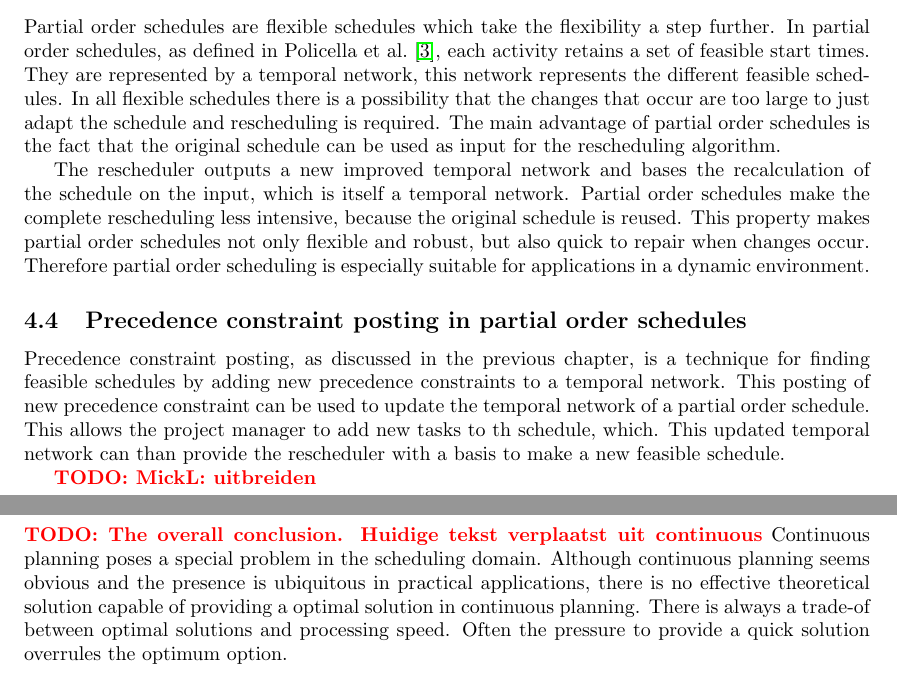
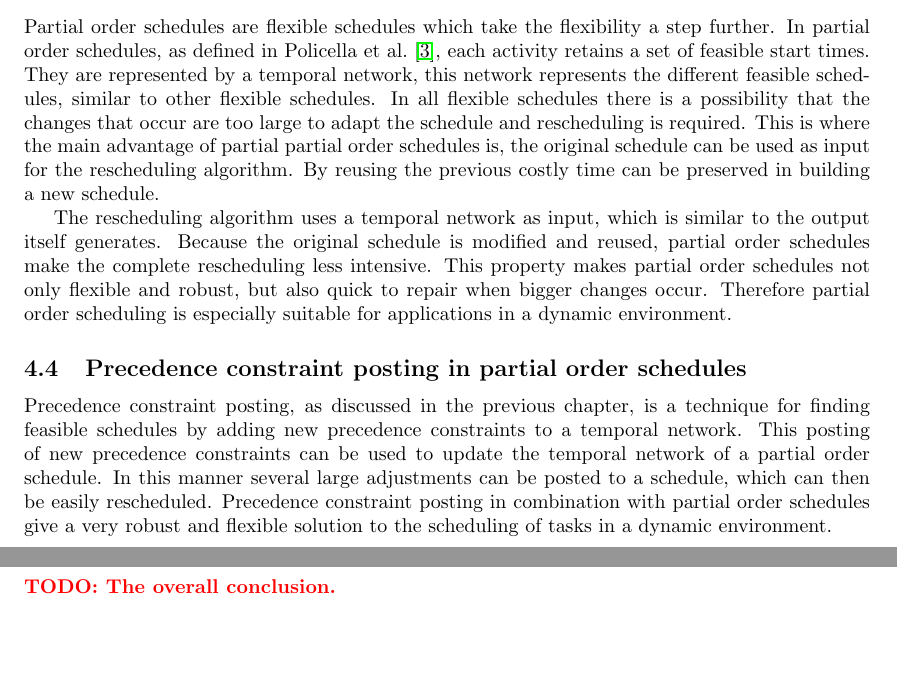
Before and after one commit to deazurain/rrcs, a LaTeX paper (rrcs.tex): two parts of pages 11 and 12 of 13, joined at a grey line, cut so that both start at the same text, the shorter picture padded with empty space. Compiled offline with pdfLaTeX.

Commit message:
continuous

```diff
--- a/rrcs.tex
+++ b/rrcs.tex
@@ -355,50 +355,27 @@ Flexible scheduling provide a way to use the original flexible schedule and adop
 \subsection{Partial order schedules}
 Partial order schedules are flexible schedules which take the flexibility a step further.
 In partial order schedules, as defined in \citet{policella07}, each activity retains a set of feasible start times.
-They are represented by a temporal network, this network represents the different feasible schedules.
-In all flexible schedules there is a possibility that the changes that occur are too large to just adapt the schedule and rescheduling is required.
-The main advantage of partial order schedules is the fact that the original schedule can be used as input for the rescheduling algorithm.
+They are represented by a temporal network, this network represents the different feasible schedules, similar to other flexible schedules.
+In all flexible schedules there is a possibility that the changes that occur are too large to adapt the schedule and rescheduling is required.
+This is where the main advantage of partial partial order schedules is, the original schedule can be used as input for the rescheduling algorithm.
+By reusing the previous costly time can be preserved in building a new schedule.
 
-The rescheduler outputs a new improved temporal network and bases the recalculation of the schedule on the input, which is itself a temporal network.
-Partial order schedules make the complete rescheduling less intensive, because the original schedule is reused.
-This property makes partial order schedules not only flexible and robust, but also quick to repair when changes occur.
+The rescheduling algorithm uses a temporal network as input, which is similar to the output itself generates.
+Because the original schedule is modified and reused, partial order schedules make the complete rescheduling less intensive.
+This property makes partial order schedules not only flexible and robust, but also quick to repair when bigger changes occur.
 Therefore partial order scheduling is especially suitable for applications in a dynamic environment.
 
 \subsection{Precedence constraint posting in partial order schedules}
 Precedence constraint posting, as discussed in the previous chapter, is a technique for finding feasible schedules by adding new precedence constraints to a temporal network.
-This posting of new precedence constraint can be used to update the temporal network of a partial order schedule.
-This allows the project manager to add new tasks to th schedule, which.
-This updated temporal network can than provide the rescheduler with a basis to make a new feasible schedule.
-
-\TODO{MickL: uitbreiden}
-
-%\TODO{REMOVE / MERGE with previous chapter}
-%
-%Precedence Constraint Posting (PCP) is a technique for finding feasible schedules by adding new precedence constraints to the original project graph in such a way that start times can be computed for whatever combination of activity durations without compromising the resource constraints.
-%We will first take a look at how PCP works and then describe how this technique can be utilized in continuous planning.
-%
-%
-%The PCP approach to scheduling is suitable for continuous planning.
-%A lot of the methods for PCP create a POS in the form of Simple Temporal Network.
-%This network has temporal constraints that ensure not only consistency of the activity precedence relations but also that resource capacities are not exceeded.
-%An advantage of using STNs is that it is possible to post additional constraints during schedule executions to recalculate a new feasible schedule from the POS in polynomial time.
-%
-%If for example a project manager notices that a certain activity takes longer than expected, the scheduler can post an additional temporal constraint to the POS and try to create a new schedule from it.
-%Notice that the new schedule will probably not be optimal and in some cases it might not be possible to create a new resource and time feasible schedule.
-%In that case a new POS has to be created from the remaining project graph.
-%
-%A complete recalculation will not be necessary as frequent as with other techniques because the POS can be utilized in some cases of, possibly unexpected, lowered resource capacity, extended activity processing time or additional activities.
+This posting of new precedence constraints can be used to update the temporal network of a partial order schedule.
+In this manner several large adjustments can be posted to a schedule, which can then be easily rescheduled.
+Precedence constraint posting in combination with partial order schedules give a very robust and flexible solution to the scheduling of tasks in a dynamic environment.
 
 
 \newpage
 
 \section{Conclusion}
-\TODO{The overall conclusion.
-Huidige tekst verplaatst uit continuous}
-Continuous planning poses a special problem in the scheduling domain.
-Although continuous planning seems obvious and the presence is ubiquitous in practical applications, there is no effective theoretical solution capable of providing a optimal solution in continuous planning.
-There is always a trade-of between optimal solutions and processing speed.
-Often the pressure to provide a quick solution overrules the optimum option.
+\TODO{The overall conclusion.}
 
 \newpage
 \bibliographystyle{plainnat}
```
